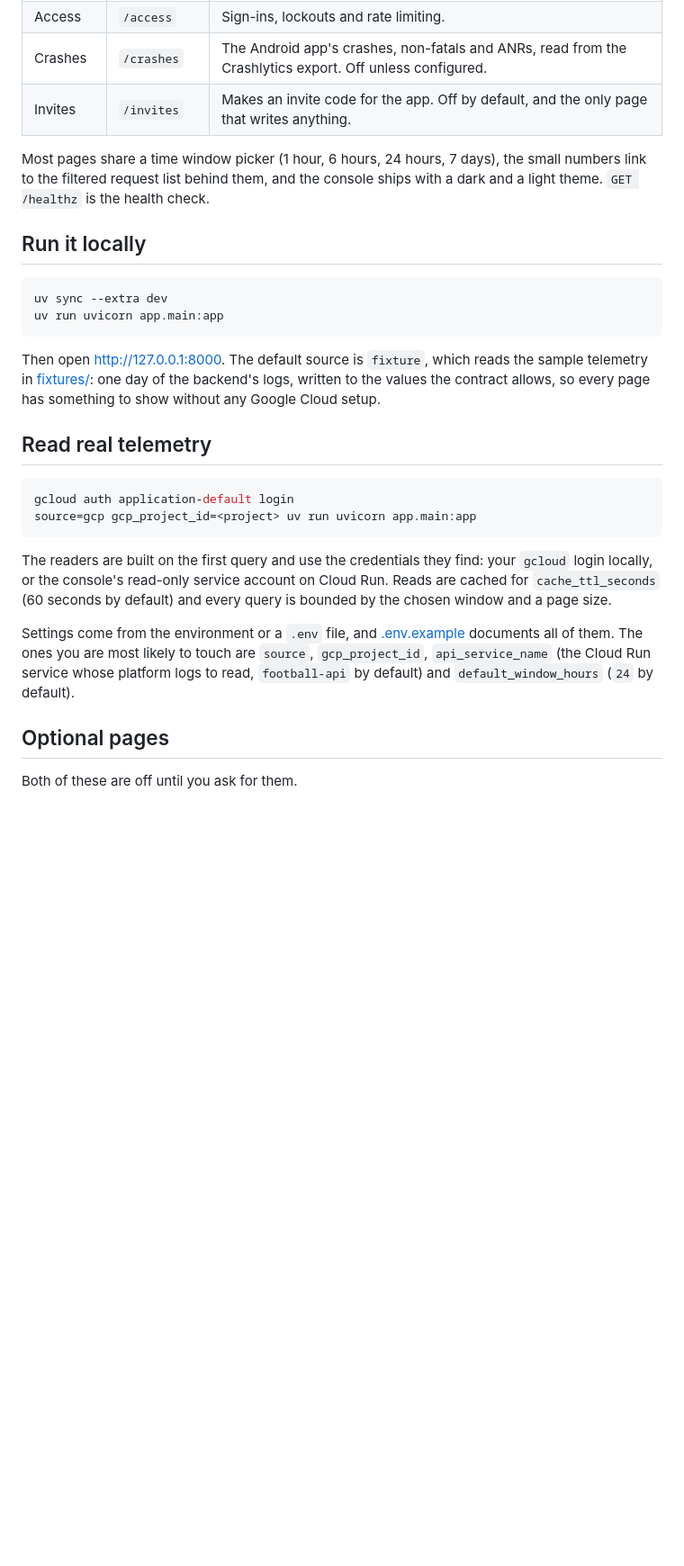
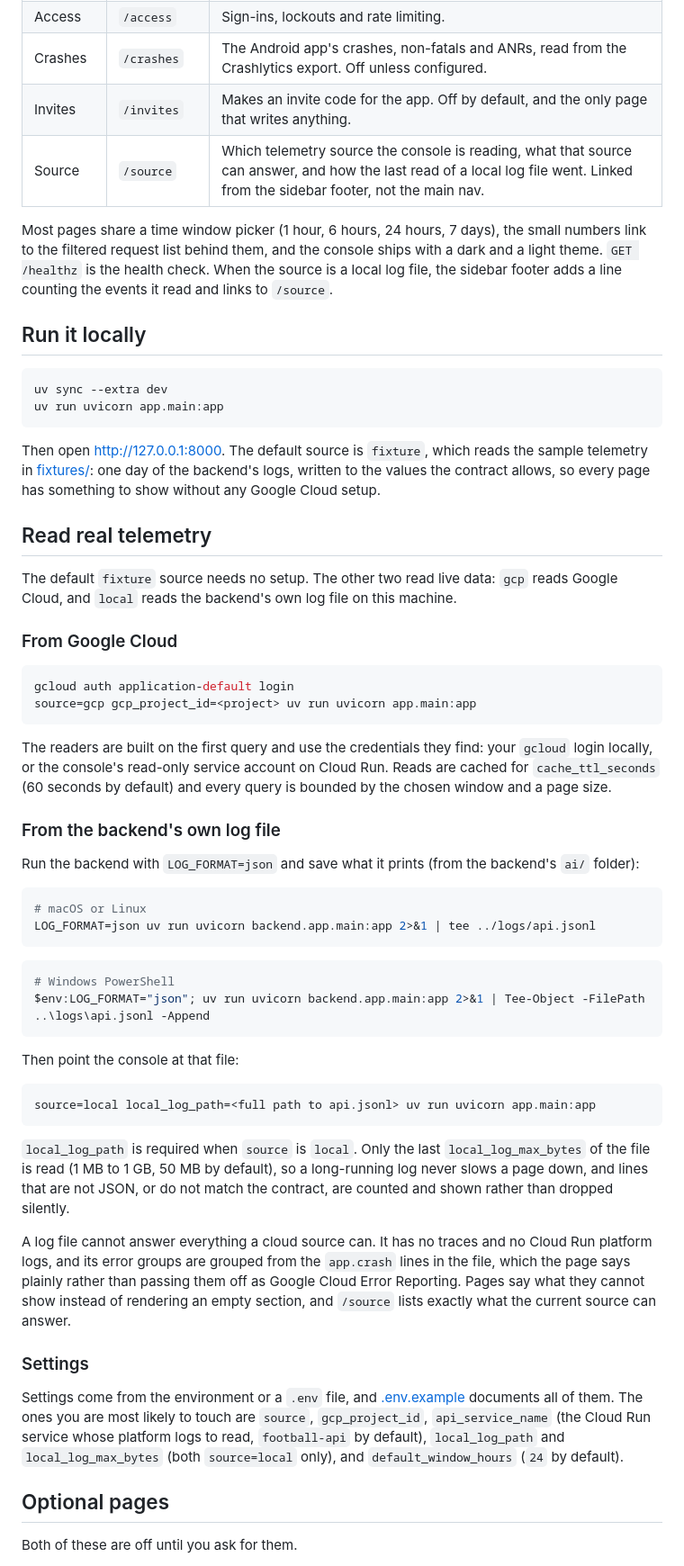
Before and after one commit to SumukhaK/football-dashboard, a Markdown page: README.md, the part around one of its changes. Shown at 90% size. Rendered like a GitHub page; blank space fills up the shorter version.

Commit message:
docs(readme): catch the README up with what has merged since it was parked
The refresh was parked when D8.2 landed, so three things it says are now
wrong or incomplete.

- The status line stopped at D8.2. It now names the optional local-log
  source (D2b) and the assistant page (D8.6) as merged, the requests page
  (D8.3) and the app crashes page (D8.5) as in review, and the errors page
  (D8.4) as the last redesign slice still to build. D9 stays what it is: a
  plan, not something the console has.
- There is a third source. "Read real telemetry" now covers `source=local`:
  how to produce api.jsonl by running the backend with LOG_FORMAT=json (bash
  and PowerShell), the command that points the console at it, and the
  settings `local_log_path` and `local_log_max_bytes`. It also says what a
  log file cannot answer - no traces, no Cloud Run platform logs, and error
  groups grouped locally from app.crash lines, which is what the pages
  themselves say rather than showing empty sections.
- The source page was missing from the page table. `/source` is not in the
  main nav but is linked from the sidebar footer, so the table gains a row
  and the footer line a local log file adds is described.

The cost wording in "Deploy it privately" now matches the D7 guide: scaling
to zero frees the idle compute, and the registry, storage and other
resources can still cost a little.

Docs only: README.md. No code, configuration, deploy or contract change.

Gates on this branch: ruff clean, black 160 files unchanged, mypy 153 files
clean, pytest 769 passed at 99.35% coverage (gate 80%). All six relative
links in the README resolve to files in the tree.

Left out on purpose: `guide/README.md`'s D9 row, the untracked
`guide/D9-owner-login.md`, and the reference to it at `deploy/README.md:80`.
Committing the owner's login plan is the owner's decision, and the D9 row
would dangle against it until then.

````diff
--- a/README.md
+++ b/README.md
@@ -24,10 +24,13 @@ with [uv](https://docs.astral.sh/uv/).
 | Access | `/access` | Sign-ins, lockouts and rate limiting. |
 | Crashes | `/crashes` | The Android app's crashes, non-fatals and ANRs, read from the Crashlytics export. Off unless configured. |
 | Invites | `/invites` | Makes an invite code for the app. Off by default, and the only page that writes anything. |
+| Source | `/source` | Which telemetry source the console is reading, what that source can answer, and how the last read of a local log file went. Linked from the sidebar footer, not the main nav. |
 
 Most pages share a time window picker (1 hour, 6 hours, 24 hours, 7 days), the
 small numbers link to the filtered request list behind them, and the console
-ships with a dark and a light theme. `GET /healthz` is the health check.
+ships with a dark and a light theme. `GET /healthz` is the health check. When the
+source is a local log file, the sidebar footer adds a line counting the events it
+read and links to `/source`.
 
 ## Run it locally
 
@@ -43,6 +46,11 @@ something to show without any Google Cloud setup.
 
 ## Read real telemetry
 
+The default `fixture` source needs no setup. The other two read live data: `gcp`
+reads Google Cloud, and `local` reads the backend's own log file on this machine.
+
+### From Google Cloud
+
 ```bash
 gcloud auth application-default login
 source=gcp gcp_project_id=<project> uv run uvicorn app.main:app
@@ -53,10 +61,46 @@ your `gcloud` login locally, or the console's read-only service account on Cloud
 Run. Reads are cached for `cache_ttl_seconds` (60 seconds by default) and every
 query is bounded by the chosen window and a page size.
 
+### From the backend's own log file
+
+Run the backend with `LOG_FORMAT=json` and save what it prints (from the
+backend's `ai/` folder):
+
+```bash
+# macOS or Linux
+LOG_FORMAT=json uv run uvicorn backend.app.main:app 2>&1 | tee ../logs/api.jsonl
+```
+
+```powershell
+# Windows PowerShell
+$env:LOG_FORMAT="json"; uv run uvicorn backend.app.main:app 2>&1 | Tee-Object -FilePath ..\logs\api.jsonl -Append
+```
+
+Then point the console at that file:
+
+```bash
+source=local local_log_path=<full path to api.jsonl> uv run uvicorn app.main:app
+```
+
+`local_log_path` is required when `source` is `local`. Only the last
+`local_log_max_bytes` of the file is read (1 MB to 1 GB, 50 MB by default), so a
+long-running log never slows a page down, and lines that are not JSON, or do not
+match the contract, are counted and shown rather than dropped silently.
+
+A log file cannot answer everything a cloud source can. It has no traces and no
+Cloud Run platform logs, and its error groups are grouped from the `app.crash`
+lines in the file, which the page says plainly rather than passing them off as
+Google Cloud Error Reporting. Pages say what they cannot show instead of
+rendering an empty section, and `/source` lists exactly what the current source
+can answer.
+
+### Settings
+
 Settings come from the environment or a `.env` file, and
 [.env.example](.env.example) documents all of them. The ones you are most likely
 to touch are `source`, `gcp_project_id`, `api_service_name` (the Cloud Run
-service whose platform logs to read, `football-api` by default) and
+service whose platform logs to read, `football-api` by default),
+`local_log_path` and `local_log_max_bytes` (both `source=local` only), and
 `default_window_hours` (`24` by default).
 
 ## Optional pages
````
Also changed, not shown: other parts of README.md (+12 -9 lines).
